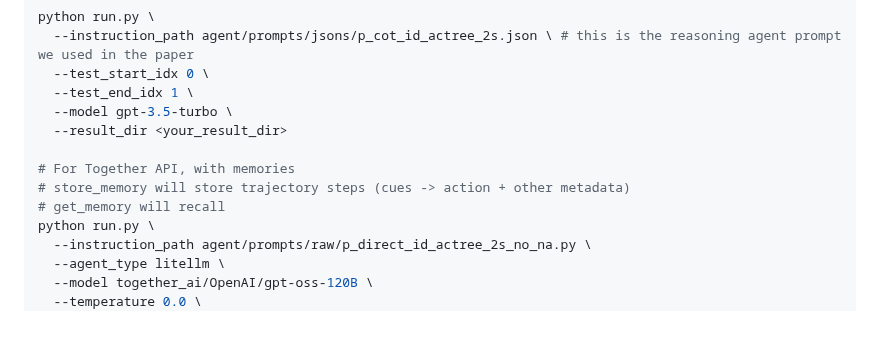
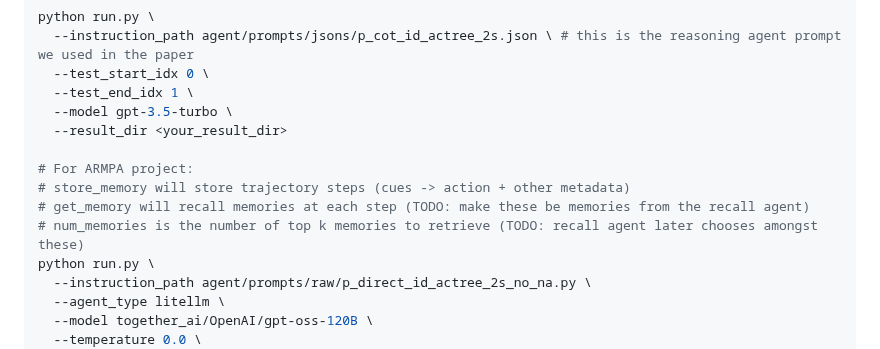
Before and after one commit to dean2727/ARMPA, a Markdown page: webarena/README.md, the part around the change. Drawn GitHub-style; blank space fills up the shorter version.

Commit message:
README TODOs

```diff
--- a/webarena/README.md
+++ b/webarena/README.md
@@ -116,9 +116,10 @@ python run.py \
   --model gpt-3.5-turbo \
   --result_dir <your_result_dir>
 
-# For Together API, with memories
+# For ARMPA project:
 # store_memory will store trajectory steps (cues -> action + other metadata)
-# get_memory will recall
+# get_memory will recall memories at each step (TODO: make these be memories from the recall agent)
+# num_memories is the number of top k memories to retrieve (TODO: recall agent later chooses amongst these)
 python run.py \
   --instruction_path agent/prompts/raw/p_direct_id_actree_2s_no_na.py \
   --agent_type litellm \
```
